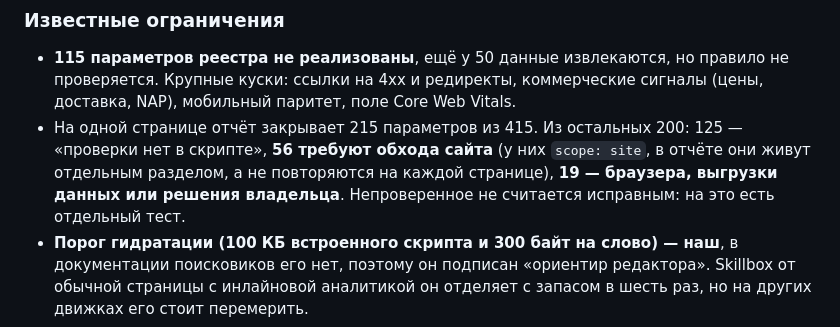
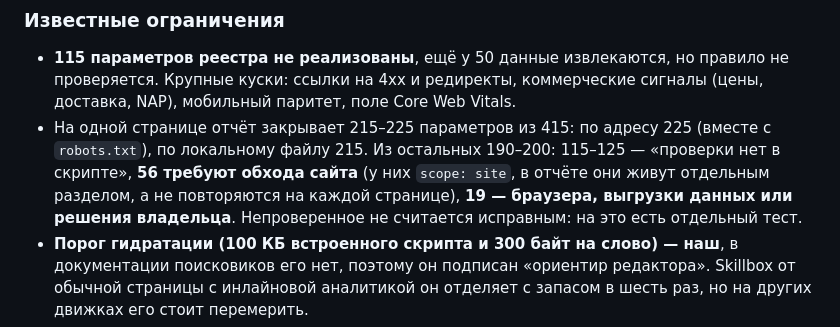
Before and after one commit to AffPapa/papa-seo, a Markdown page: CHANGELOG.md, the part around the change. GitHub-like rendering.

```diff
--- a/CHANGELOG.md
+++ b/CHANGELOG.md
@@ -37,7 +37,7 @@
 ### Известные ограничения
 
 - **115 параметров реестра не реализованы**, ещё у 50 данные извлекаются, но правило не проверяется. Крупные куски: ссылки на 4xx и редиректы, коммерческие сигналы (цены, доставка, NAP), мобильный паритет, поле Core Web Vitals.
-- На одной странице отчёт закрывает 215 параметров из 415. Из остальных 200: 125 — «проверки нет в скрипте», **56 требуют обхода сайта** (у них `scope: site`, в отчёте они живут отдельным разделом, а не повторяются на каждой странице), **19 — браузера, выгрузки данных или решения владельца**. Непроверенное не считается исправным: на это есть отдельный тест.
+- На одной странице отчёт закрывает 215–225 параметров из 415: по адресу 225 (вместе с `robots.txt`), по локальному файлу 215. Из остальных 190–200: 115–125 — «проверки нет в скрипте», **56 требуют обхода сайта** (у них `scope: site`, в отчёте они живут отдельным разделом, а не повторяются на каждой странице), **19 — браузера, выгрузки данных или решения владельца**. Непроверенное не считается исправным: на это есть отдельный тест.
 - **Порог гидратации (100 КБ встроенного скрипта и 300 байт на слово) — наш**, в документации поисковиков его нет, поэтому он подписан «ориентир редактора». Skillbox от обычной страницы с инлайновой аналитикой он отделяет с запасом в шесть раз, но на других движках его стоит перемерить.
 - `markup.sd_fake_reviews` **не реализован намеренно**: реестр считает параметр детерминированным, а отличить безосновательный рейтинг от обоснованного без чтения страницы нельзя, и гадать мы не стали. Частично его закрывает `markup.visible_values`.
 - Twitter Card первоисточником не подтверждён: все четыре параметра помечены как ориентир, не как требование. `meta.favicon_square` требует запроса самого файла — из разметки виден только заявленный `sizes`.
```
Also changed, not shown: README.en.md (+1 -1 lines), README.md (+1 -1 lines).
